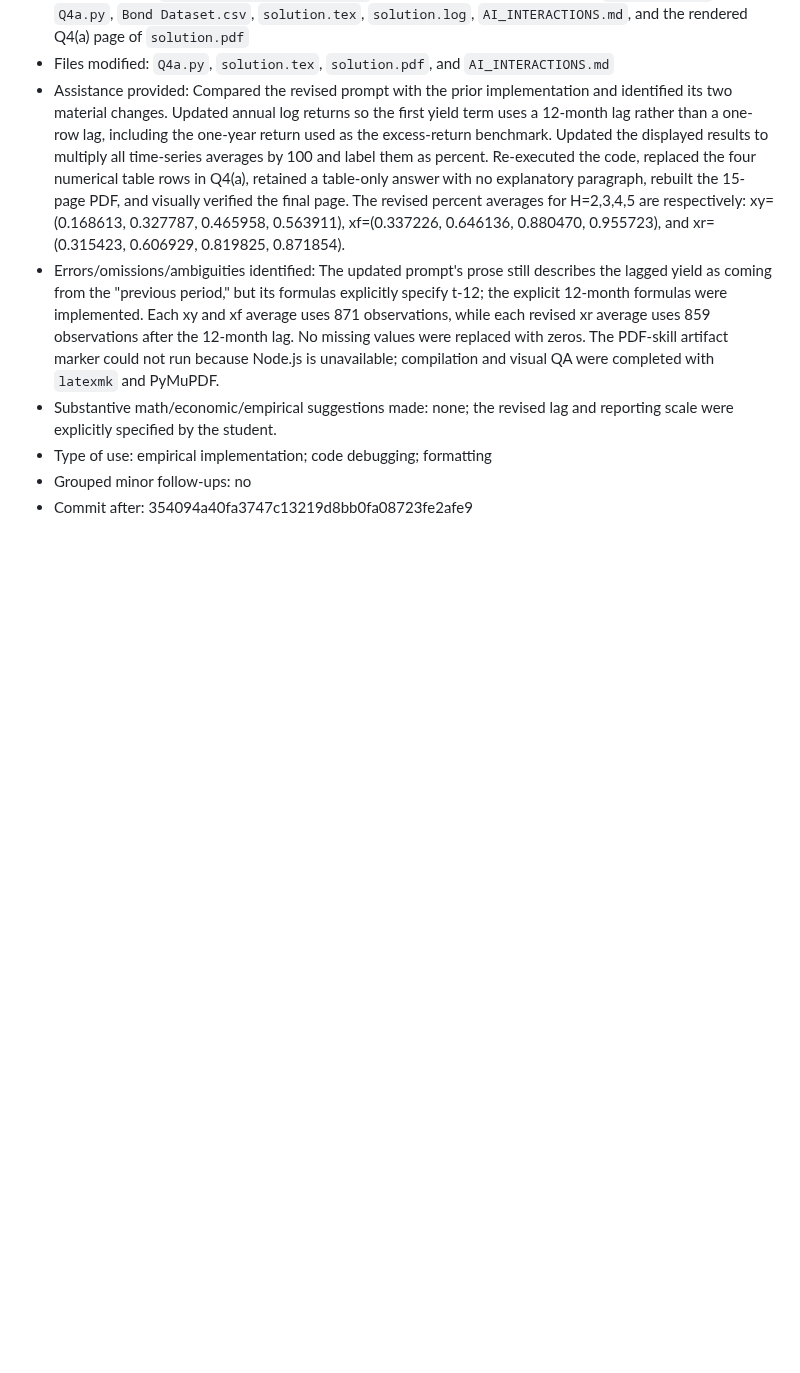
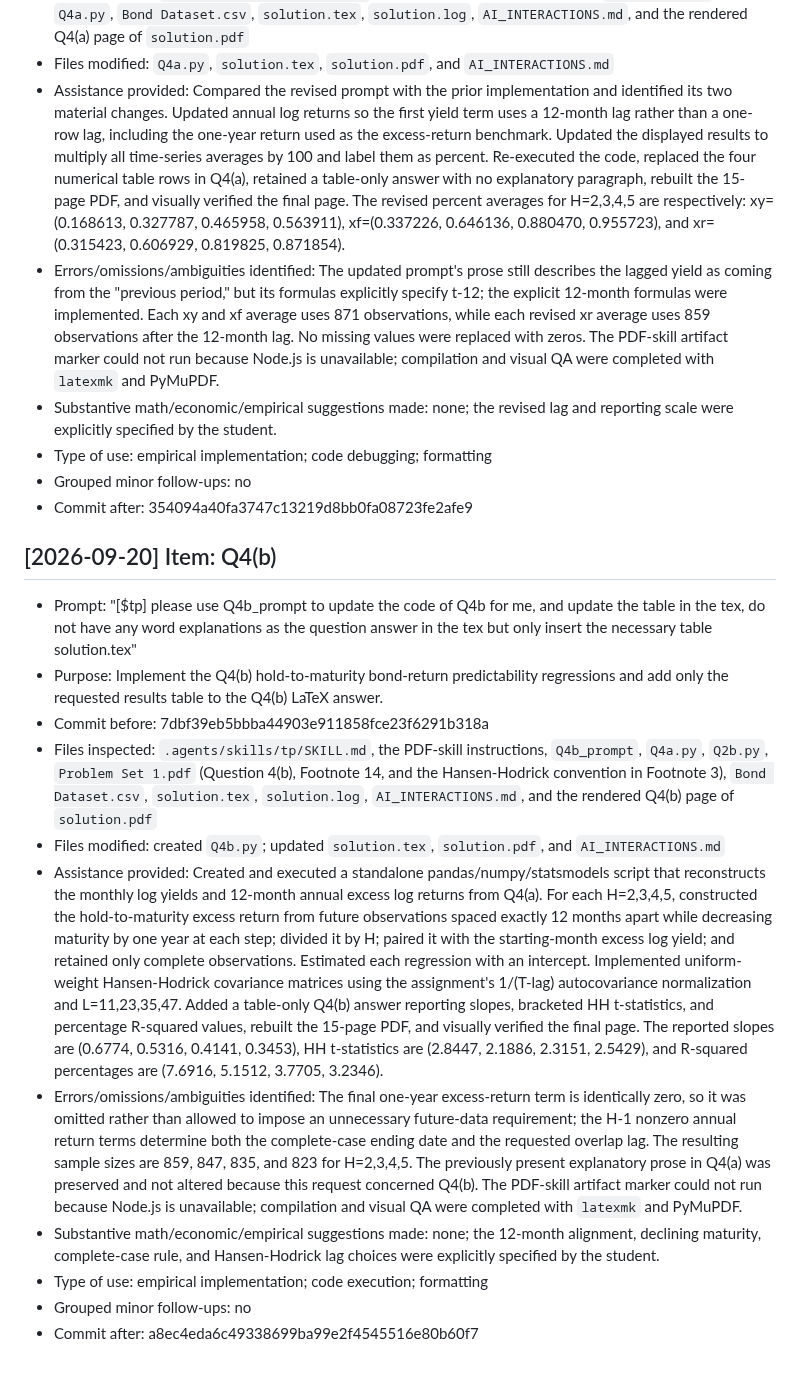
Before and after one commit to lesley2023/AssetPricing8200_Pset1, a Markdown page: AI_INTERACTIONS.md, the part around the change. GitHub-like rendering; blank space fills up the shorter version.

Commit message:
TP: log Q4b assistance

```diff
--- a/AI_INTERACTIONS.md
+++ b/AI_INTERACTIONS.md
@@ -331,3 +331,17 @@ Each entry follows this template:
 - Type of use: empirical implementation; code debugging; formatting
 - Grouped minor follow-ups: no
 - Commit after: 354094a40fa3747c13219d8bb0fa08723fe2afe9
+
+## [2026-09-20] Item: Q4(b)
+
+- Prompt: "[$tp] please use Q4b_prompt to update the code of Q4b for me, and update the table in the tex, do not have any word explanations as the question answer in the tex but only insert the necessary table solution.tex"
+- Purpose: Implement the Q4(b) hold-to-maturity bond-return predictability regressions and add only the requested results table to the Q4(b) LaTeX answer.
+- Commit before: 7dbf39eb5bbba44903e911858fce23f6291b318a
+- Files inspected: `.agents/skills/tp/SKILL.md`, the PDF-skill instructions, `Q4b_prompt`, `Q4a.py`, `Q2b.py`, `Problem Set 1.pdf` (Question 4(b), Footnote 14, and the Hansen-Hodrick convention in Footnote 3), `Bond Dataset.csv`, `solution.tex`, `solution.log`, `AI_INTERACTIONS.md`, and the rendered Q4(b) page of `solution.pdf`
+- Files modified: created `Q4b.py`; updated `solution.tex`, `solution.pdf`, and `AI_INTERACTIONS.md`
+- Assistance provided: Created and executed a standalone pandas/numpy/statsmodels script that reconstructs the monthly log yields and 12-month annual excess log returns from Q4(a). For each H=2,3,4,5, constructed the hold-to-maturity excess return from future observations spaced exactly 12 months apart while decreasing maturity by one year at each step; divided it by H; paired it with the starting-month excess log yield; and retained only complete observations. Estimated each regression with an intercept. Implemented uniform-weight Hansen-Hodrick covariance matrices using the assignment's 1/(T-lag) autocovariance normalization and L=11,23,35,47. Added a table-only Q4(b) answer reporting slopes, bracketed HH t-statistics, and percentage R-squared values, rebuilt the 15-page PDF, and visually verified the final page. The reported slopes are (0.6774, 0.5316, 0.4141, 0.3453), HH t-statistics are (2.8447, 2.1886, 2.3151, 2.5429), and R-squared percentages are (7.6916, 5.1512, 3.7705, 3.2346).
+- Errors/omissions/ambiguities identified: The final one-year excess-return term is identically zero, so it was omitted rather than allowed to impose an unnecessary future-data requirement; the H-1 nonzero annual return terms determine both the complete-case ending date and the requested overlap lag. The resulting sample sizes are 859, 847, 835, and 823 for H=2,3,4,5. The previously present explanatory prose in Q4(a) was preserved and not altered because this request concerned Q4(b). The PDF-skill artifact marker could not run because Node.js is unavailable; compilation and visual QA were completed with `latexmk` and PyMuPDF.
+- Substantive math/economic/empirical suggestions made: none; the 12-month alignment, declining maturity, complete-case rule, and Hansen-Hodrick lag choices were explicitly specified by the student.
+- Type of use: empirical implementation; code execution; formatting
+- Grouped minor follow-ups: no
+- Commit after: a8ec4eda6c49338699ba99e2f4545516e80b60f7
```
